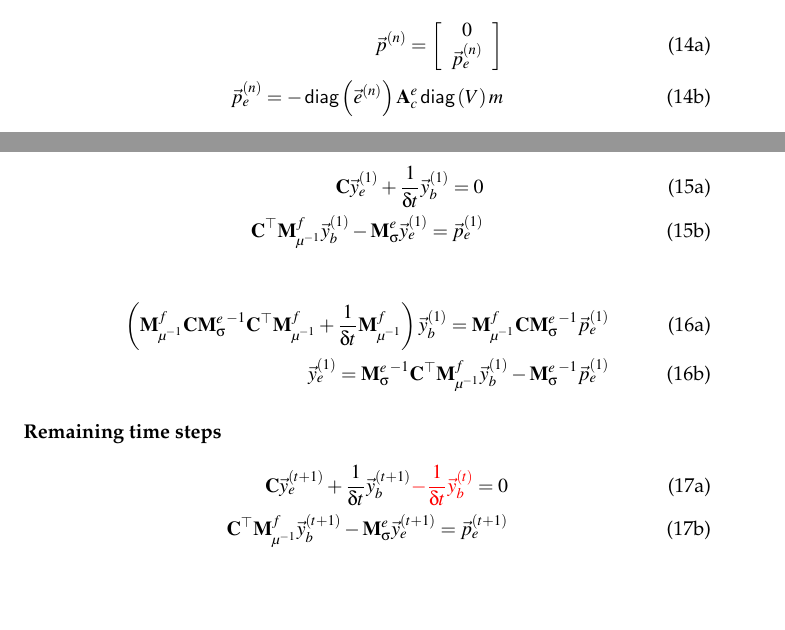
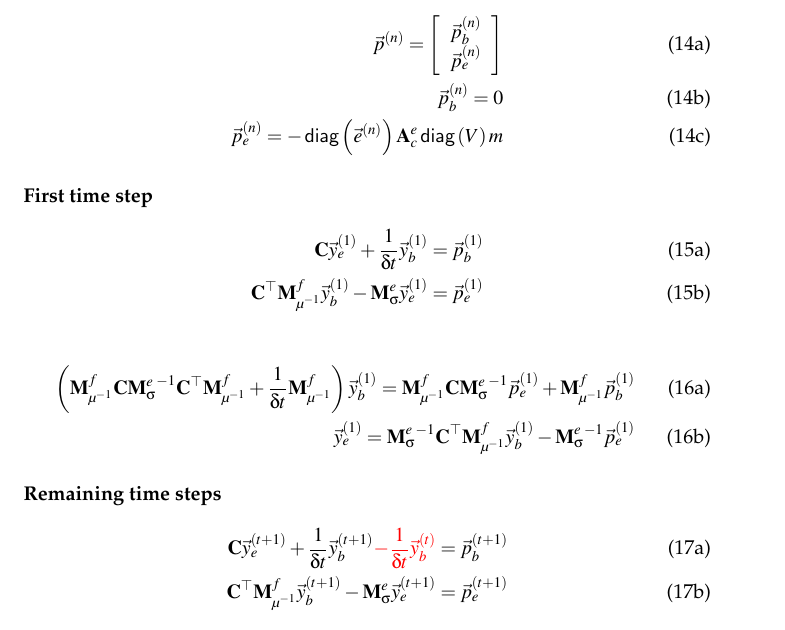
Before and after one commit to simpeg/simpeg, a LaTeX document (notes/tem/tem.tex): two parts of pages 2 and 3 of 3 before the commit and part of page 3 of 3 after it, the two joined at a grey line, cut at the place of the change, the shorter picture padded with empty space. Compiled offline with pdfLaTeX.

Commit message:
Updates to the notes.

```diff
--- a/notes/tem/tem.tex
+++ b/notes/tem/tem.tex
@@ -203,10 +203,11 @@ Multiplying $\mathbf{J}$ onto a vector can be broken into three steps
     \begin{align}
         \vec{p}^{(n)} = \left[
             \begin{array}{c}
-                0 \\
+                \vec{p}_b^{(n)} \\
                 \vec{p}_e^{(n)}
             \end{array}
         \right] \\
+        \vec{p}_b^{(n)} = 0 \\
         \vec{p}_e^{(n)} = - \diag{\e^{(n)}} \Ace \diag{V} m
     \end{align}
 \end{subequations}
@@ -215,14 +216,14 @@ Multiplying $\mathbf{J}$ onto a vector can be broken into three steps
 
 \begin{subequations}
     \begin{align}
-        \dcurl \vec{y}_{e}^{(1)} + \frac{1}{\delta t} \vec{y}_{b}^{(1)} = 0 \\
+        \dcurl \vec{y}_{e}^{(1)} + \frac{1}{\delta t} \vec{y}_{b}^{(1)} = \vec{p}_b^{(1)} \\
         \dcurl^\top \MfMui \vec{y}_b^{(1)} - \MeSig \vec{y}_e^{(1)} = \vec{p}_e^{(1)}
     \end{align}
 \end{subequations}
 
 \begin{subequations}
     \begin{align}
-        \left( \MfMui \dcurl \MeSig^{-1} \dcurl^\top \MfMui + \frac{1}{\delta t} \MfMui \right) \vec{y}_{b}^{(1)} = \MfMui \dcurl \MeSig^{-1} \vec{p}_e^{(1)} \\
+        \left( \MfMui \dcurl \MeSig^{-1} \dcurl^\top \MfMui + \frac{1}{\delta t} \MfMui \right) \vec{y}_{b}^{(1)} = \MfMui \dcurl \MeSig^{-1} \vec{p}_e^{(1)} + \MfMui \vec{p}_b^{(1)} \\
         \vec{y}_e^{(1)} = \MeSig^{-1} \dcurl^\top \MfMui \vec{y}_b^{(1)} - \MeSig^{-1} \vec{p}_e^{(1)}
     \end{align}
 \end{subequations}
@@ -233,7 +234,7 @@ Multiplying $\mathbf{J}$ onto a vector can be broken into three steps
     \begin{align}
         \dcurl \vec{y}_{e}^{(t+1)} + \frac{1}{\delta t} \vec{y}_{b}^{(t+1)}
         {\color{red}- \frac{1}{\delta t} \vec{y}_{b}^{(t)} }
-        = 0 \\
+        = \vec{p}_b^{(t+1)} \\
         \dcurl^\top \MfMui \vec{y}_b^{(t+1)} - \MeSig \vec{y}_e^{(t+1)} = \vec{p}_e^{(t+1)}
     \end{align}
 \end{subequations}
```
Also changed, not shown: notes/tem/tem.tex (2 more changed lines).
